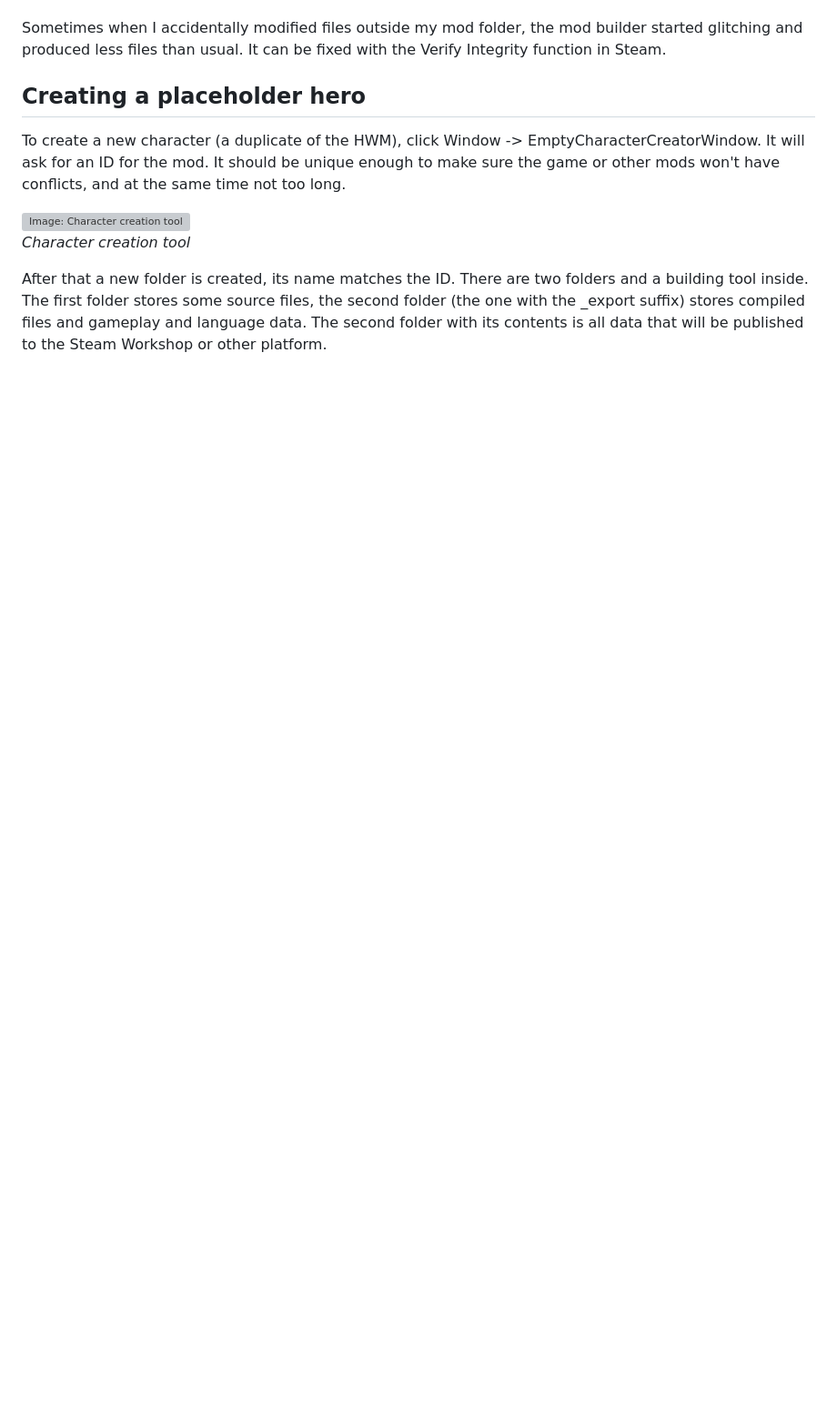
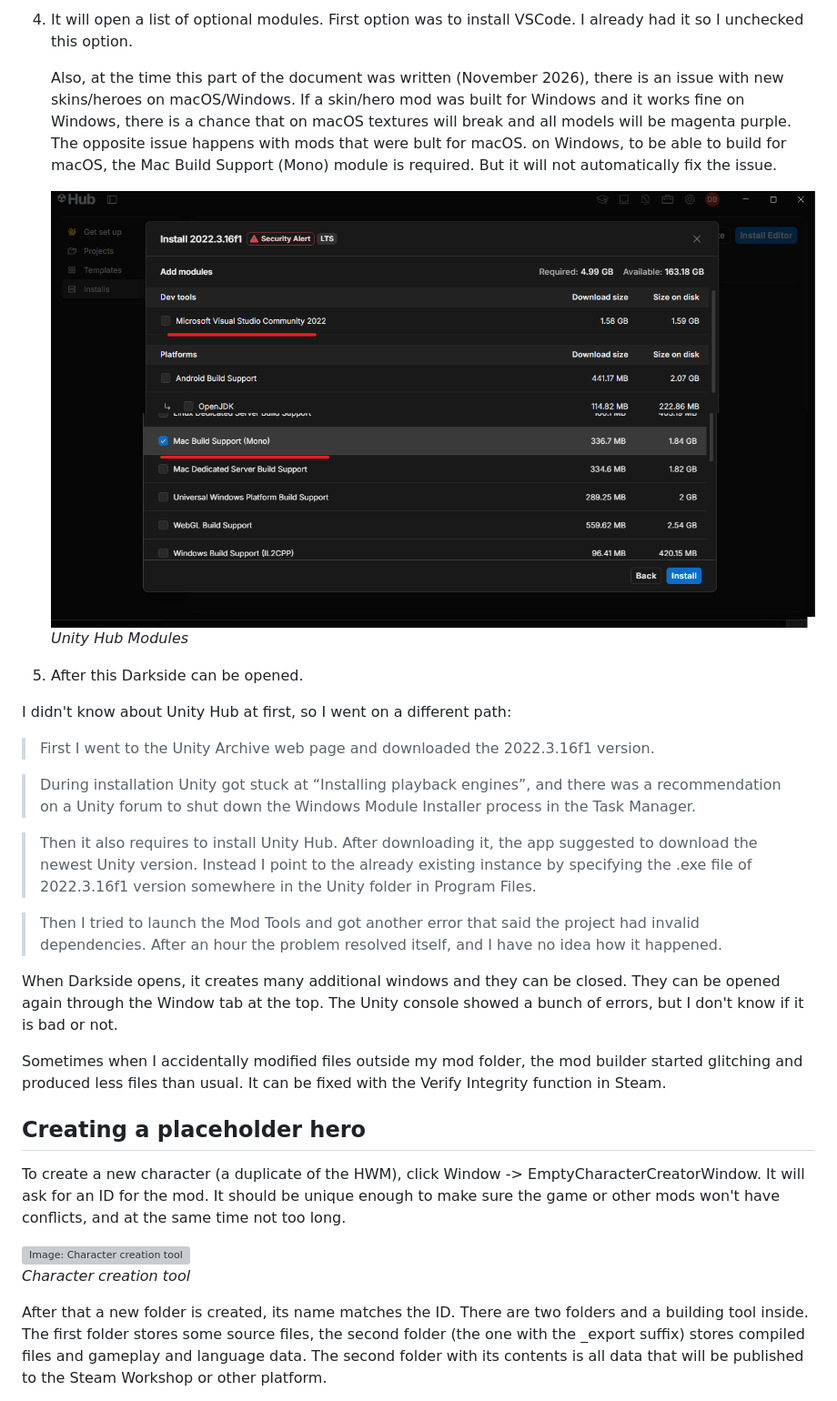
Before and after one commit to dnauu-bmsotc/DD2-Hero-Mod-Metamorph, a Markdown page: README.md, the part around one of its changes. Shown at 91% size. GitHub-like rendering; pictures changed too: images/unity05.png (added); blank space fills up the shorter version; grey boxes are pictures that could not be loaded.

```diff
--- a/README.md
+++ b/README.md
@@ -193,3 +199,23 @@ After that I was able to open the Mod Tools. It greeted me with a bunch of windo
+4. It will open a list of optional modules. First option was to install VSCode. I already had it so I unchecked this option.
+
+    Also, at the time this part of the document was written (November 2026), there is an issue with new skins/heroes on macOS/Windows. If a skin/hero mod was built for Windows and it works fine on Windows, there is a chance that on macOS textures will break and all models will be magenta purple. The opposite issue happens with mods that were bult for macOS. on Windows, to be able to build for macOS, the Mac Build Support (Mono) module is required. But it will not automatically fix the issue.
+
+    ![Image: Unity Hub Modules](images/unity05.png)\
+    *Unity Hub Modules*
+
+5. After this Darkside can be opened.
+
+I didn't know about Unity Hub at first, so I went on a different path:
+
+> First I went to the Unity Archive web page and downloaded the 2022.3.16f1 version.
+
+> During installation Unity got stuck at “Installing playback engines”, and there was a recommendation on a Unity forum to shut down the Windows Module Installer process in the Task Manager.
+
+> Then it also requires to install Unity Hub. After downloading it, the app suggested to download the newest Unity version. Instead I point to the already existing instance by specifying the .exe file of 2022.3.16f1 version somewhere in the Unity folder in Program Files.
+
+> Then I tried to launch the Mod Tools and got another error that said the project had invalid dependencies. After an hour the problem resolved itself, and I have no idea how it happened.
+
+When Darkside opens, it creates many additional windows and they can be closed. They can be opened again through the Window tab at the top. The Unity console showed a bunch of errors, but I don't know if it is bad or not.
 
 Sometimes when I accidentally modified files outside my mod folder, the mod builder started glitching and produced less files than usual. It can be fixed with the Verify Integrity function in Steam.
 
```
Also changed, not shown: other parts of README.md (+17 -11 lines), images/unity01.png (added), images/unity02.png (added), images/unity03.png (added), images/unity04.png (added).
